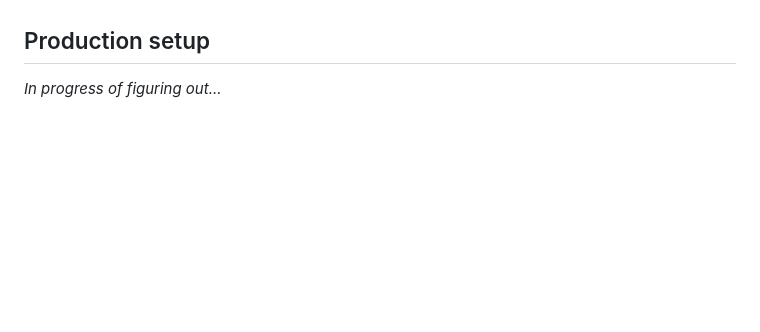
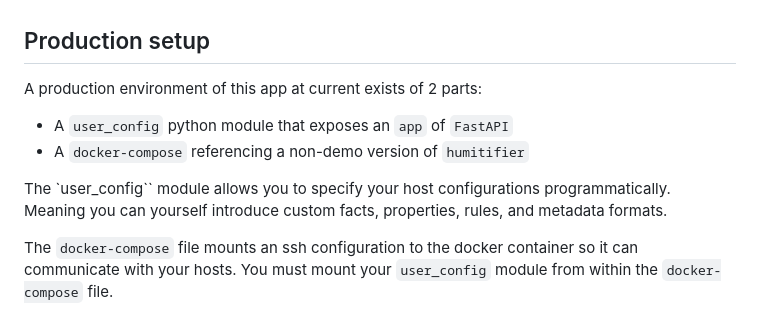
Before and after one commit to CentreForDigitalHumanities/humitifier, a Markdown page: readme.md, the part around the change. Drawn GitHub-style; blank space fills up the shorter version.

Commit message:
Add production instructions

```diff
--- a/readme.md
+++ b/readme.md
@@ -99,4 +99,13 @@ It does not interface with any external servers at this point.
 
 ## Production setup
 
-*In progress of figuring out...*
+A production environment of this app at current exists of 2 parts:
+
+* A `user_config` python module that exposes an `app` of `FastAPI`
+* A `docker-compose` referencing a non-demo version of `humitifier`
+
+The `user_config`` module allows you to specify your host configurations programmatically.
+Meaning you can yourself introduce custom facts, properties, rules, and metadata formats.
+
+The `docker-compose` file mounts an ssh configuration to the docker container so it can communicate with your hosts.
+You must mount your `user_config` module from within the `docker-compose` file.
```
